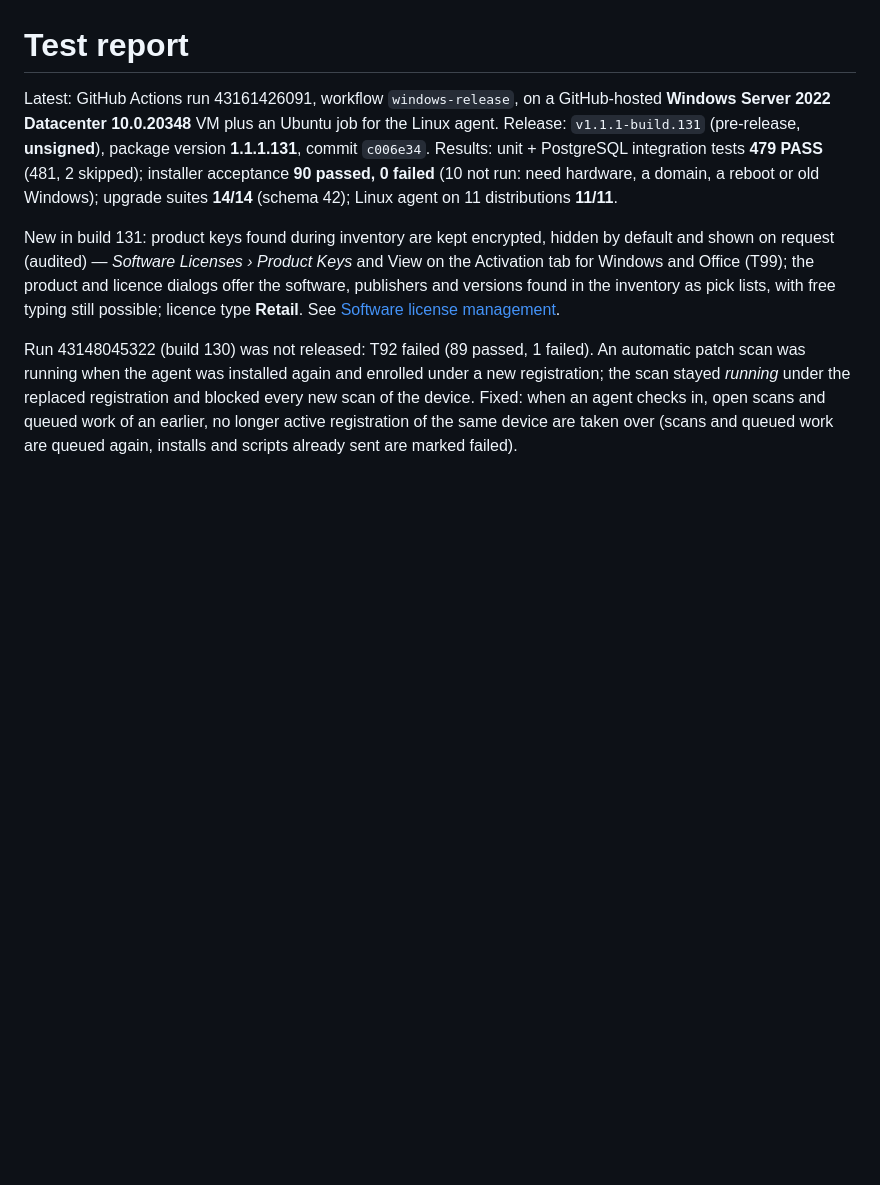
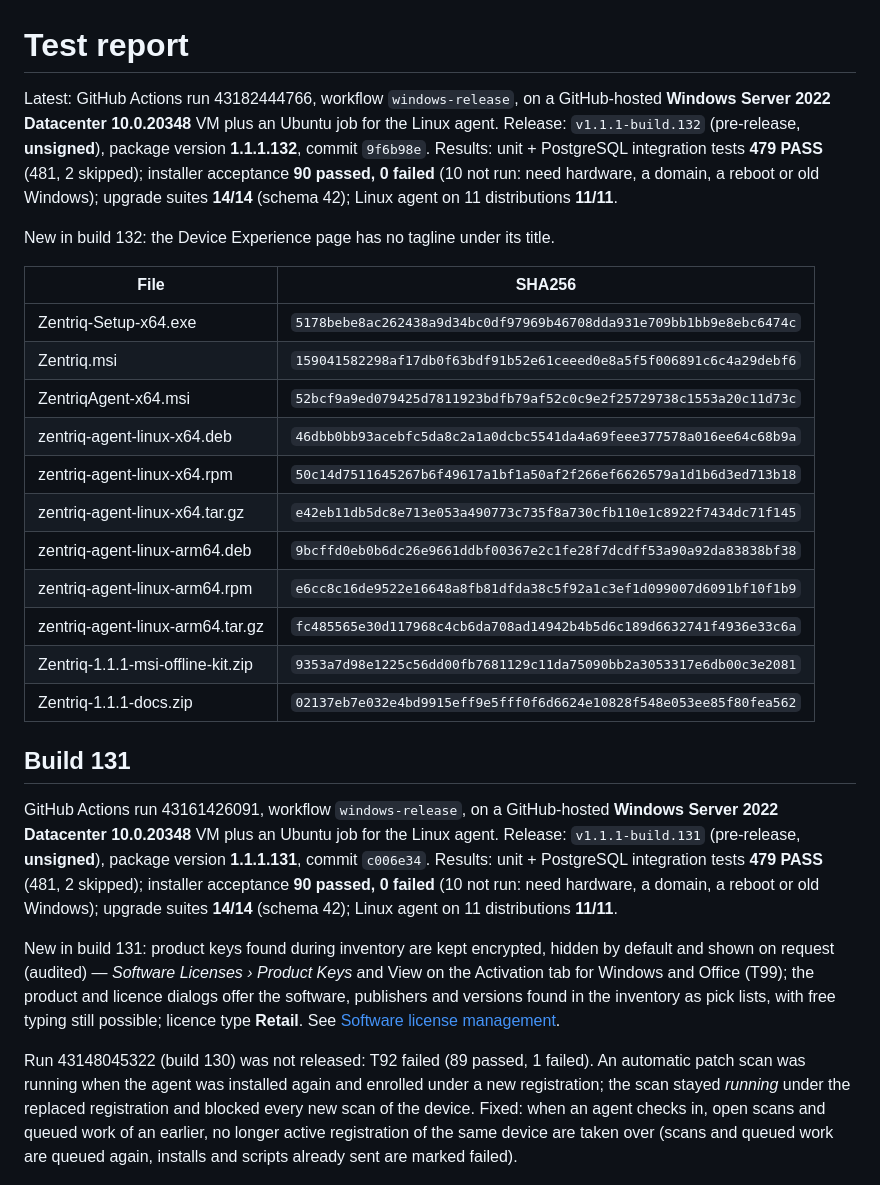
Before and after one commit to sanjibmon/zentriq, a Markdown page: docs/test-report.md, the part around the change. Rendered like a GitHub page; blank space fills up the shorter version.

Commit message:
Test report: build 132 [skip ci]
Co-Authored-By: Claude Fable 5.2 <noreply@anthropic.com>
Claude-Session: https://claude.ai/code/session_01VwJkJjJLUjGV9bdPCHDfJB

```diff
--- a/docs/test-report.md
+++ b/docs/test-report.md
@@ -1,6 +1,30 @@
 # Test report
 
-Latest: GitHub Actions run 43161426091, workflow `windows-release`, on a GitHub-hosted **Windows Server 2022
+Latest: GitHub Actions run 43182444766, workflow `windows-release`, on a GitHub-hosted **Windows Server 2022
+Datacenter 10.0.20348** VM plus an Ubuntu job for the Linux agent. Release: `v1.1.1-build.132` (pre-release,
+**unsigned**), package version **1.1.1.132**, commit `9f6b98e`. Results: unit + PostgreSQL integration tests **479 PASS**
+(481, 2 skipped); installer acceptance **90 passed, 0 failed** (10 not run: need hardware, a domain, a reboot or old
+Windows); upgrade suites **14/14** (schema 42); Linux agent on 11 distributions **11/11**.
+
+New in build 132: the Device Experience page has no tagline under its title.
+
+| File | SHA256 |
+|---|---|
+| Zentriq-Setup-x64.exe | `5178bebe8ac262438a9d34bc0df97969b46708dda931e709bb1bb9e8ebc6474c` |
+| Zentriq.msi | `159041582298af17db0f63bdf91b52e61ceeed0e8a5f5f006891c6c4a29debf6` |
+| ZentriqAgent-x64.msi | `52bcf9a9ed079425d7811923bdfb79af52c0c9e2f25729738c1553a20c11d73c` |
+| zentriq-agent-linux-x64.deb | `46dbb0bb93acebfc5da8c2a1a0dcbc5541da4a69feee377578a016ee64c68b9a` |
+| zentriq-agent-linux-x64.rpm | `50c14d7511645267b6f49617a1bf1a50af2f266ef6626579a1d1b6d3ed713b18` |
+| zentriq-agent-linux-x64.tar.gz | `e42eb11db5dc8e713e053a490773c735f8a730cfb110e1c8922f7434dc71f145` |
+| zentriq-agent-linux-arm64.deb | `9bcffd0eb0b6dc26e9661ddbf00367e2c1fe28f7dcdff53a90a92da83838bf38` |
+| zentriq-agent-linux-arm64.rpm | `e6cc8c16de9522e16648a8fb81dfda38c5f92a1c3ef1d099007d6091bf10f1b9` |
+| zentriq-agent-linux-arm64.tar.gz | `fc485565e30d117968c4cb6da708ad14942b4b5d6c189d6632741f4936e33c6a` |
+| Zentriq-1.1.1-msi-offline-kit.zip | `9353a7d98e1225c56dd00fb7681129c11da75090bb2a3053317e6db00c3e2081` |
+| Zentriq-1.1.1-docs.zip | `02137eb7e032e4bd9915eff9e5fff0f6d6624e10828f548e053ee85f80fea562` |
+
+## Build 131
+
+GitHub Actions run 43161426091, workflow `windows-release`, on a GitHub-hosted **Windows Server 2022
 Datacenter 10.0.20348** VM plus an Ubuntu job for the Linux agent. Release: `v1.1.1-build.131` (pre-release,
 **unsigned**), package version **1.1.1.131**, commit `c006e34`. Results: unit + PostgreSQL integration tests **479 PASS**
 (481, 2 skipped); installer acceptance **90 passed, 0 failed** (10 not run: need hardware, a domain, a reboot or old
```
